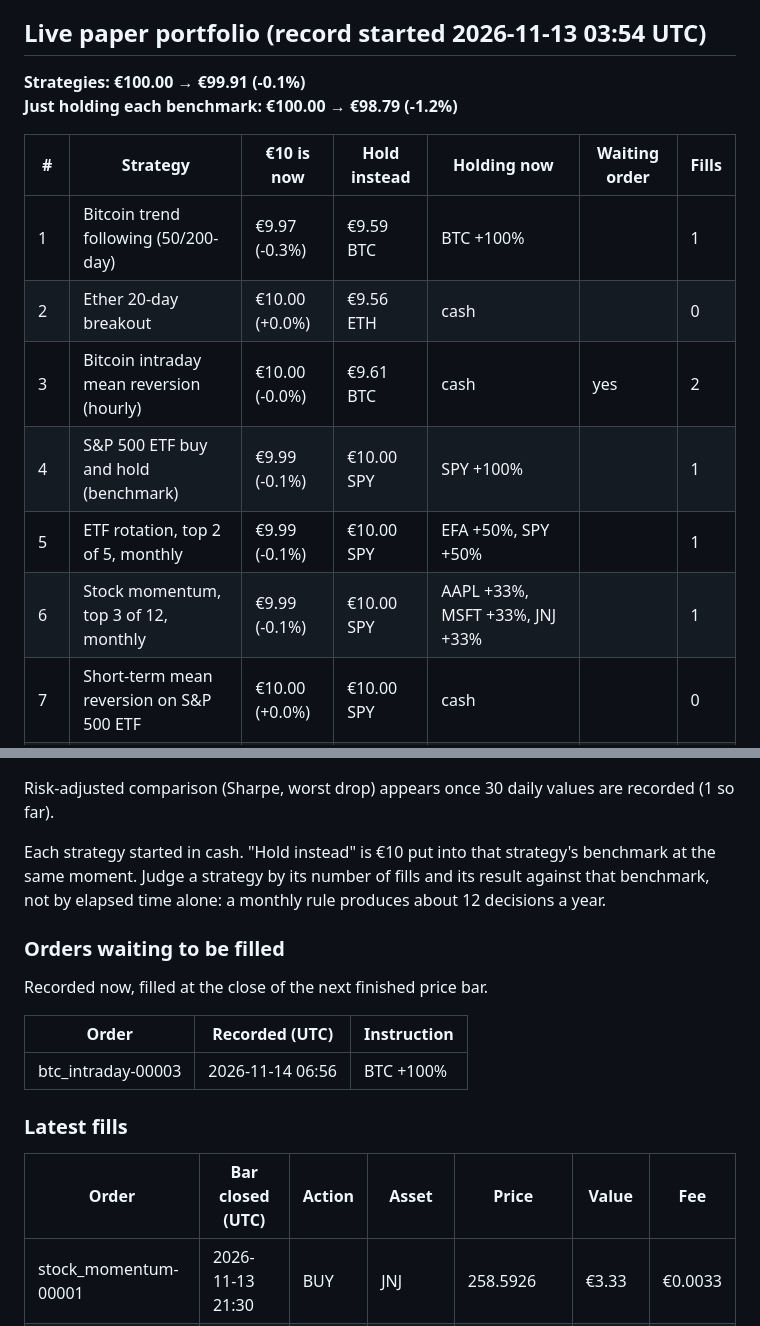
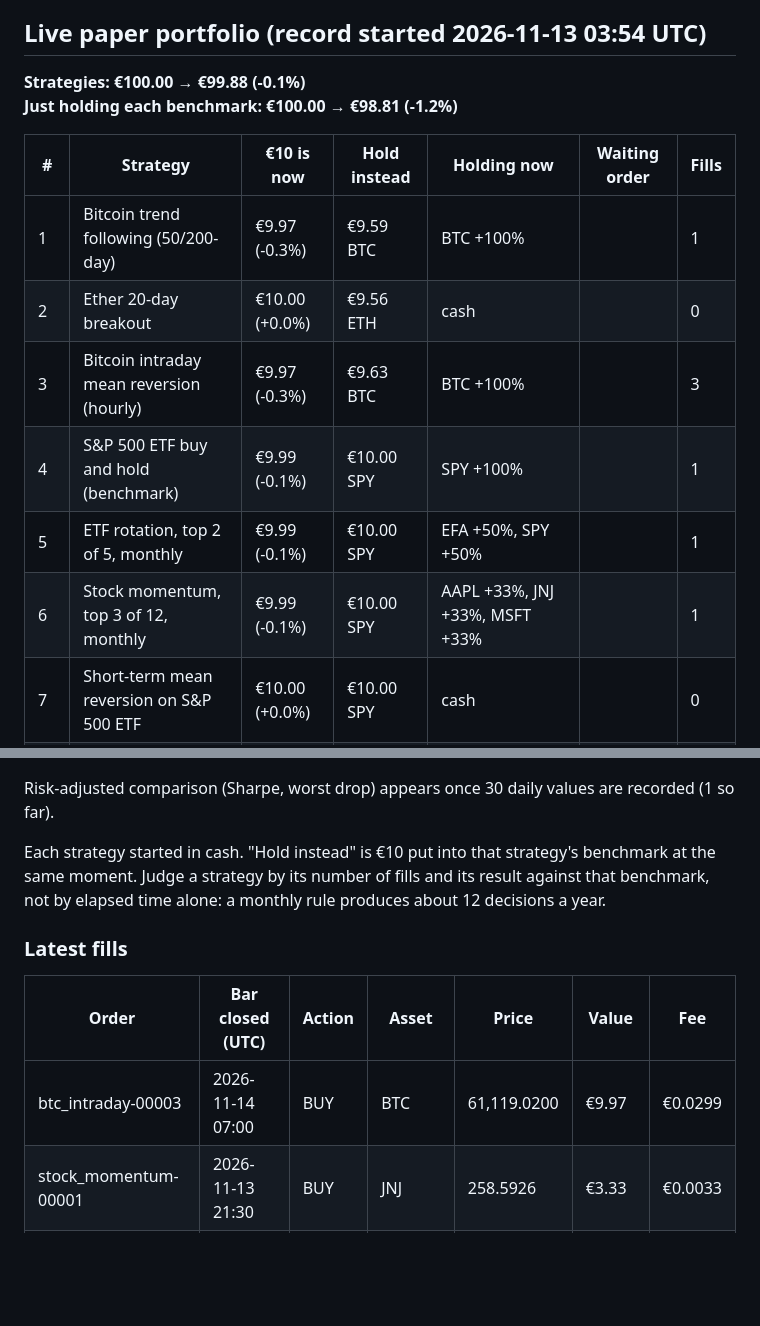
Before and after one commit to abhinav279garg/paper-trading-lab, a Markdown page: README.md, 2 parts joined by grey strips. Drawn GitHub-style; blank space fills up the shorter version.

Commit message:
Paper-trading record (hourly) [skip ci]

```diff
--- a/README.md
+++ b/README.md
@@ -6,17 +6,17 @@ _Last updated: 2026-11-14 06:56 UTC. Updated automatically by GitHub Actions._
 
 ## Live paper portfolio (record started 2026-11-13 03:54 UTC)
 
-**Strategies: €100.00 → €99.91 (-0.1%)**
-**Just holding each benchmark: €100.00 → €98.79 (-1.2%)**
+**Strategies: €100.00 → €99.88 (-0.1%)**
+**Just holding each benchmark: €100.00 → €98.81 (-1.2%)**
 
 | # | Strategy | €10 is now | Hold instead | Holding now | Waiting order | Fills |
 |---|---|---|---|---|---|---|
 | 1 | Bitcoin trend following (50/200-day) | €9.97 (-0.3%) | €9.59 BTC | BTC +100% |  | 1 |
 | 2 | Ether 20-day breakout | €10.00 (+0.0%) | €9.56 ETH | cash |  | 0 |
-| 3 | Bitcoin intraday mean reversion (hourly) | €10.00 (-0.0%) | €9.61 BTC | cash | yes | 2 |
+| 3 | Bitcoin intraday mean reversion (hourly) | €9.97 (-0.3%) | €9.63 BTC | BTC +100% |  | 3 |
 | 4 | S&P 500 ETF buy and hold (benchmark) | €9.99 (-0.1%) | €10.00 SPY | SPY +100% |  | 1 |
 | 5 | ETF rotation, top 2 of 5, monthly | €9.99 (-0.1%) | €10.00 SPY | EFA +50%, SPY +50% |  | 1 |
-| 6 | Stock momentum, top 3 of 12, monthly | €9.99 (-0.1%) | €10.00 SPY | AAPL +33%, MSFT +33%, JNJ +33% |  | 1 |
+| 6 | Stock momentum, top 3 of 12, monthly | €9.99 (-0.1%) | €10.00 SPY | AAPL +33%, JNJ +33%, MSFT +33% |  | 1 |
 | 7 | Short-term mean reversion on S&P 500 ETF | €10.00 (+0.0%) | €10.00 SPY | cash |  | 0 |
 | 8 | Futures trend, S&P / gold / oil, long-short | €10.00 (-0.0%) | €10.00 SPY | BZ +33%, ES +33%, GC -33% |  | 1 |
 | 9 | Covered call on S&P 500 ETF (model-priced) | €9.98 (-0.2%) | €10.00 SPY | shares + short call, strike 696.33, 20 trading days left |  | 1 |
@@ -26,18 +26,11 @@ Risk-adjusted comparison (Sharpe, worst drop) appears once 30 daily values are r
 
 Each strategy started in cash. "Hold instead" is €10 put into that strategy's benchmark at the same moment. Judge a strategy by its number of fills and its result against that benchmark, not by elapsed time alone: a monthly rule produces about 12 decisions a year.
 
-### Orders waiting to be filled
-
-Recorded now, filled at the close of the next finished price bar.
-
-| Order | Recorded (UTC) | Instruction |
-|---|---|---|
-| btc_intraday-00003 | 2026-11-14 06:56 | BTC +100% |
-
 ### Latest fills
 
 | Order | Bar closed (UTC) | Action | Asset | Price | Value | Fee |
 |---|---|---|---|---|---|---|
+| btc_intraday-00003 | 2026-11-14 07:00 | BUY | BTC | 61,119.0200 | €9.97 | €0.0299 |
 | stock_momentum-00001 | 2026-11-13 21:30 | BUY | JNJ | 258.5926 | €3.33 | €0.0033 |
 | stock_momentum-00001 | 2026-11-13 21:30 | BUY | MSFT | 474.0910 | €3.33 | €0.0033 |
 | stock_momentum-00001 | 2026-11-13 21:30 | BUY | AAPL | 322.4105 | €3.33 | €0.0033 |
```
Also changed, not shown: other parts of README.md (+2 -2 lines), charts/backtest.png, 3 other files.
